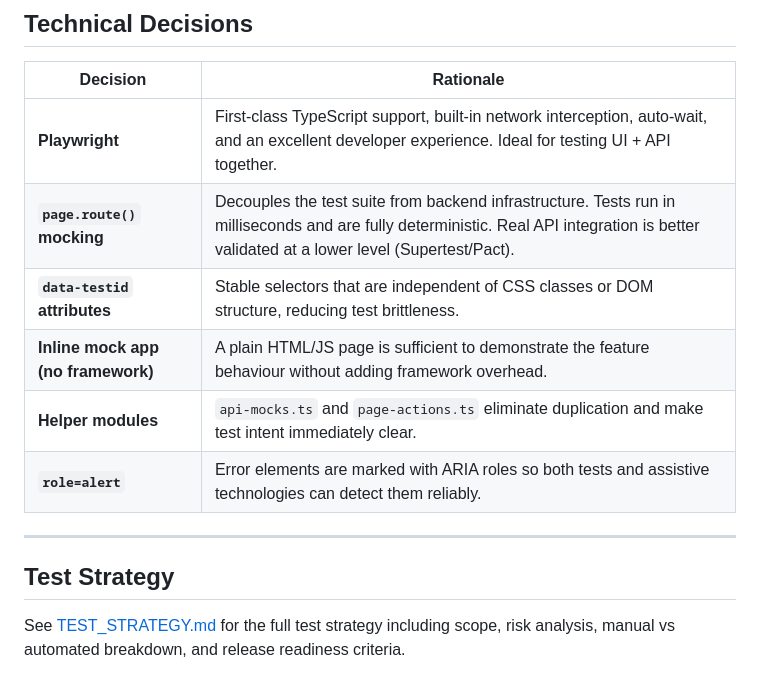
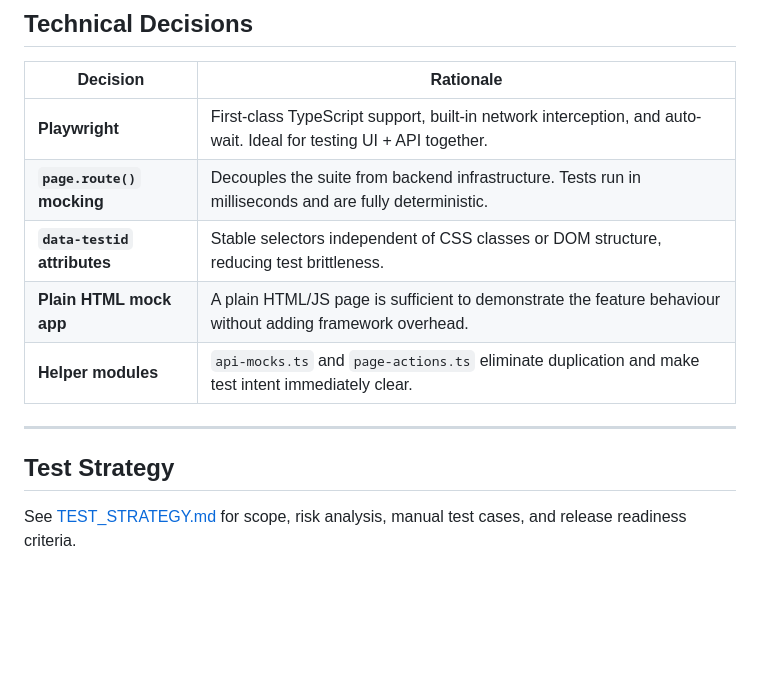
Before and after one commit to Rafazildo/qa-document-upload-alvorada, a Markdown page: README.md, the part around one of its changes. Drawn GitHub-style; blank space fills up the shorter version.

```diff
--- a/README.md
+++ b/README.md
@@ -92,16 +89,15 @@ npm run report
 ## Technical Decisions
 
 | Decision | Rationale |
-|---|---|
-| **Playwright** | First-class TypeScript support, built-in network interception, auto-wait, and an excellent developer experience. Ideal for testing UI + API together. |
-| **`page.route()` mocking** | Decouples the test suite from backend infrastructure. Tests run in milliseconds and are fully deterministic. Real API integration is better validated at a lower level (Supertest/Pact). |
-| **`data-testid` attributes** | Stable selectors that are independent of CSS classes or DOM structure, reducing test brittleness. |
-| **Inline mock app (no framework)** | A plain HTML/JS page is sufficient to demonstrate the feature behaviour without adding framework overhead. |
+| --- | --- |
+| **Playwright** | First-class TypeScript support, built-in network interception, and auto-wait. Ideal for testing UI + API together. |
+| **`page.route()` mocking** | Decouples the suite from backend infrastructure. Tests run in milliseconds and are fully deterministic. |
+| **`data-testid` attributes** | Stable selectors independent of CSS classes or DOM structure, reducing test brittleness. |
+| **Plain HTML mock app** | A plain HTML/JS page is sufficient to demonstrate the feature behaviour without adding framework overhead. |
 | **Helper modules** | `api-mocks.ts` and `page-actions.ts` eliminate duplication and make test intent immediately clear. |
-| **`role=alert`** | Error elements are marked with ARIA roles so both tests and assistive technologies can detect them reliably. |
 
 ---
 
 ## Test Strategy
 
-See [TEST_STRATEGY.md](./TEST_STRATEGY.md) for the full test strategy including scope, risk analysis, manual vs automated breakdown, and release readiness criteria.
+See [TEST_STRATEGY.md](./TEST_STRATEGY.md) for scope, risk analysis, manual test cases, and release readiness criteria.
```
Also changed, not shown: other parts of README.md (+34 -37 lines).
